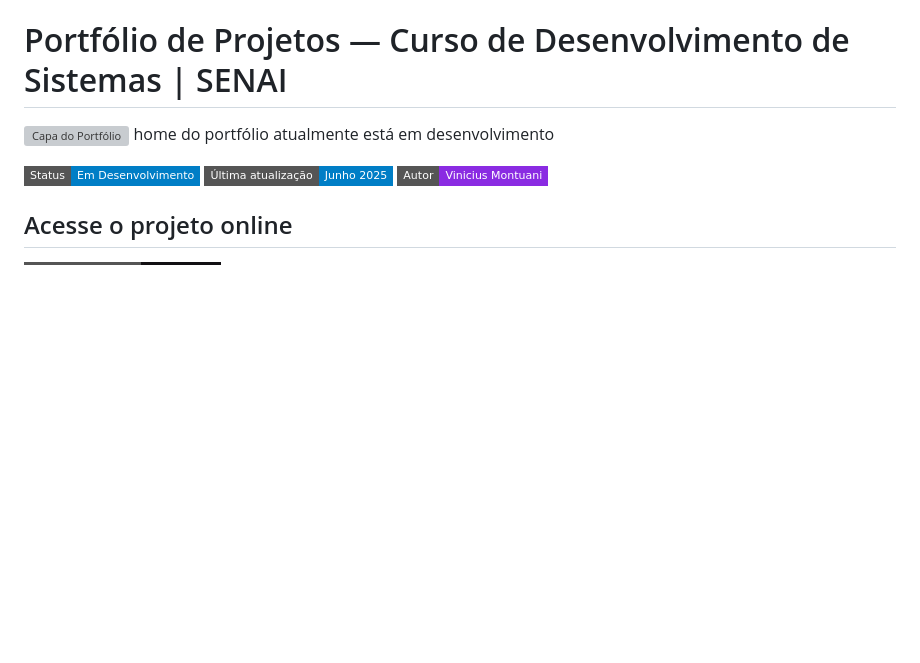
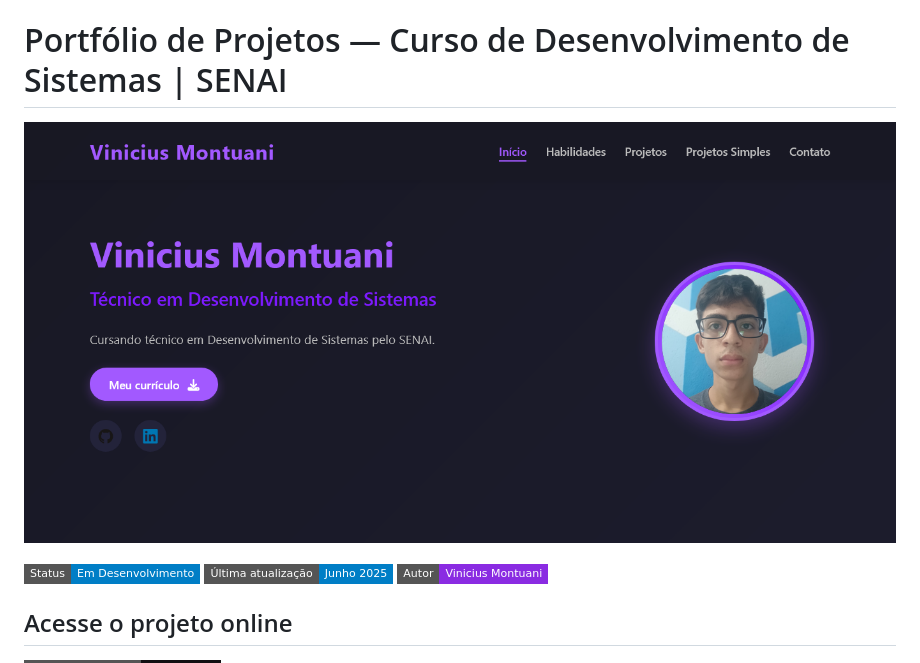
Before and after one commit to Vinicius3442/Projetos-SENAI, a Markdown page: README.md, the part around the change. Drawn GitHub-style; badges without logos; blank space fills up the shorter version; grey boxes are pictures that could not be loaded.

```diff
--- a/README.md
+++ b/README.md
@@ -1,6 +1,6 @@
 # Portfólio de Projetos — Curso de Desenvolvimento de Sistemas | SENAI
 
-![Capa do Portfólio](./imagens/capa-home.png) home do portfólio atualmente está em desenvolvimento
+![Capa do Portfólio](./Assets/img/Home-porfolio.png)
 
 [![Status](https://img.shields.io/badge/Status-Em%20Desenvolvimento-blue?style=flat-square)]()
 [![Atualizado](https://img.shields.io/badge/Última%20atualização-Junho%202025-informational?style=flat-square)]()
```
